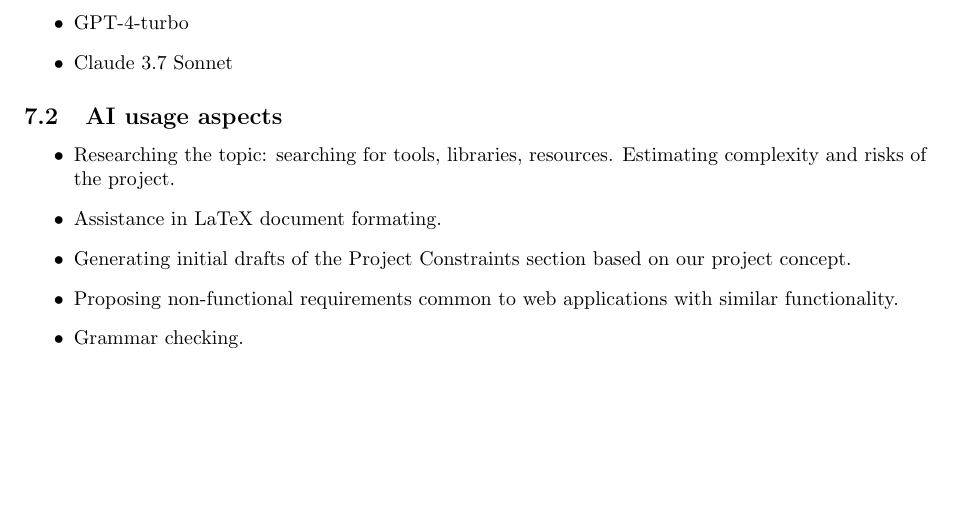
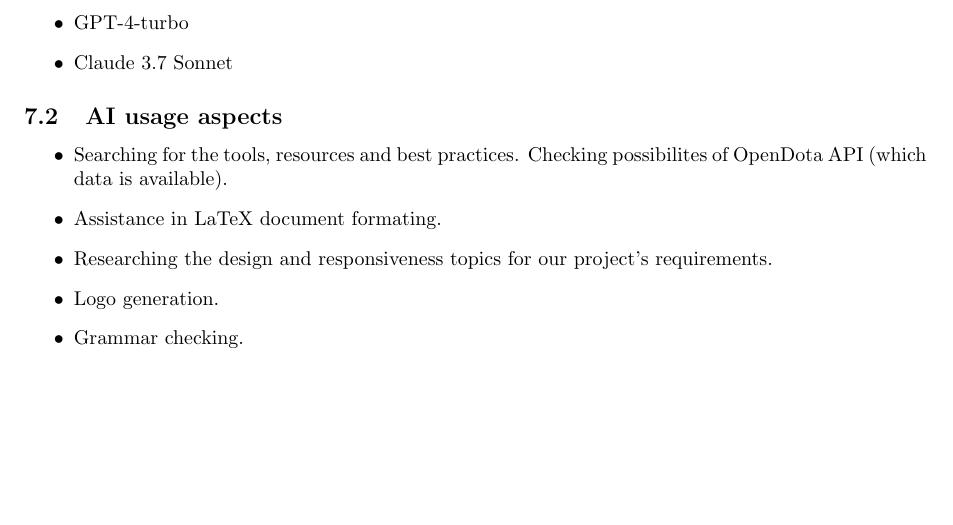
Before and after one commit to ergosumcogito/dota-stats, a LaTeX document (documents/portfolio2/p2_main.tex, which reads documents/portfolio2/sections/07-aiusage.tex): part of page 13 of 13, cut so that both start at the same text. Compiled offline with pdfLaTeX.

Commit message:
Finish AI Usage

```diff
--- a/documents/portfolio2/sections/07-aiusage.tex
+++ b/documents/portfolio2/sections/07-aiusage.tex
@@ -11,12 +11,10 @@
 
 \begin{itemize}
 
-    \item Researching the topic: searching for tools, libraries, resources. Estimating complexity and risks of the project.
+    \item Searching for the tools, resources and best practices. Checking possibilites of OpenDota API (which data is available).
     \item Assistance in LaTeX document formating.
-    \item Generating initial drafts of the Project Constraints section based
-    on our project concept.
-    \item Proposing non-functional requirements common to web applications with
-    similar functionality.
+    \item Researching the design and responsiveness topics for our project's requirements.
+    \item Logo generation.
     \item Grammar checking.
 
 \end{itemize}
```
